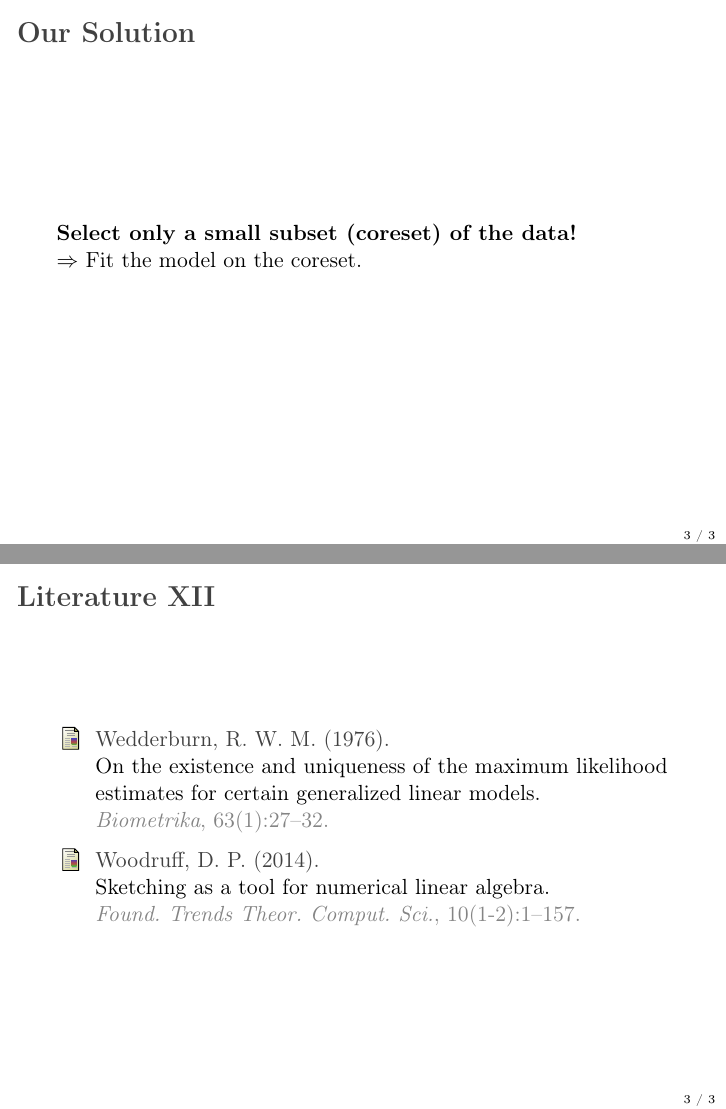
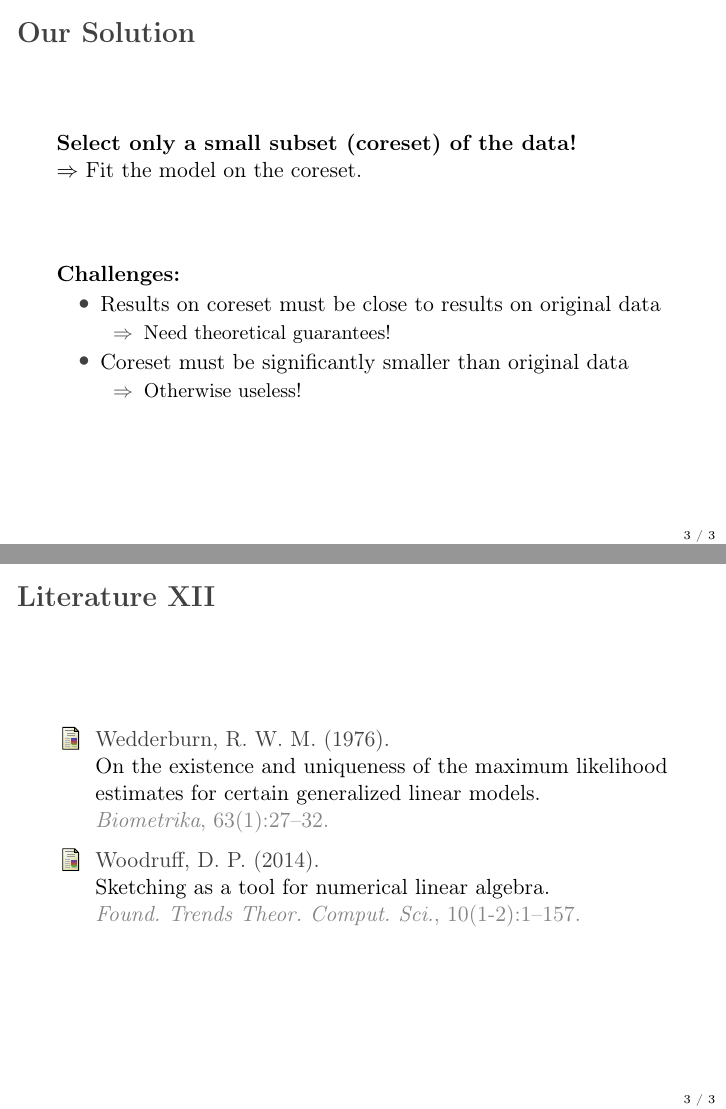
Before and after one commit to chr-peters/masters-thesis, LaTeX slides (presentation/presentation.tex): pages 4 and 16 of 16, joined at a grey line. Compiled offline with pdfLaTeX.

Commit message:
challenges

```diff
--- a/presentation/presentation.tex
+++ b/presentation/presentation.tex
@@ -80,6 +80,20 @@
 \begin{frame}{Our Solution}
     \textbf{Select only a small subset (coreset) of the data!} \\
     $\Rightarrow$ Fit the model on the coreset.
+
+    \vspace{\fill}
+
+    \textbf{Challenges:}
+    \begin{itemize}
+        \item Results on coreset must be close to results on original data
+              \begin{itemize}
+                  \item[$\Rightarrow$] Need theoretical guarantees!
+              \end{itemize}
+        \item Coreset must be significantly smaller than original data
+              \begin{itemize}
+                  \item[$\Rightarrow$] Otherwise useless!
+              \end{itemize}
+    \end{itemize}
 \end{frame}
 
 \begin{frame}[allowframebreaks, noframenumbering]{Literature}
```
